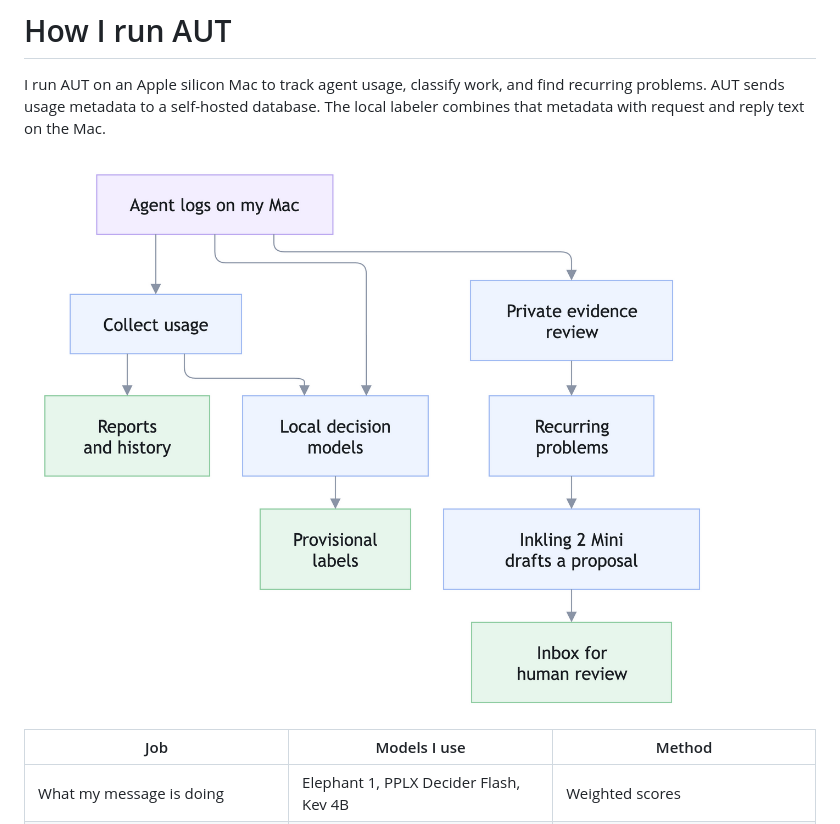
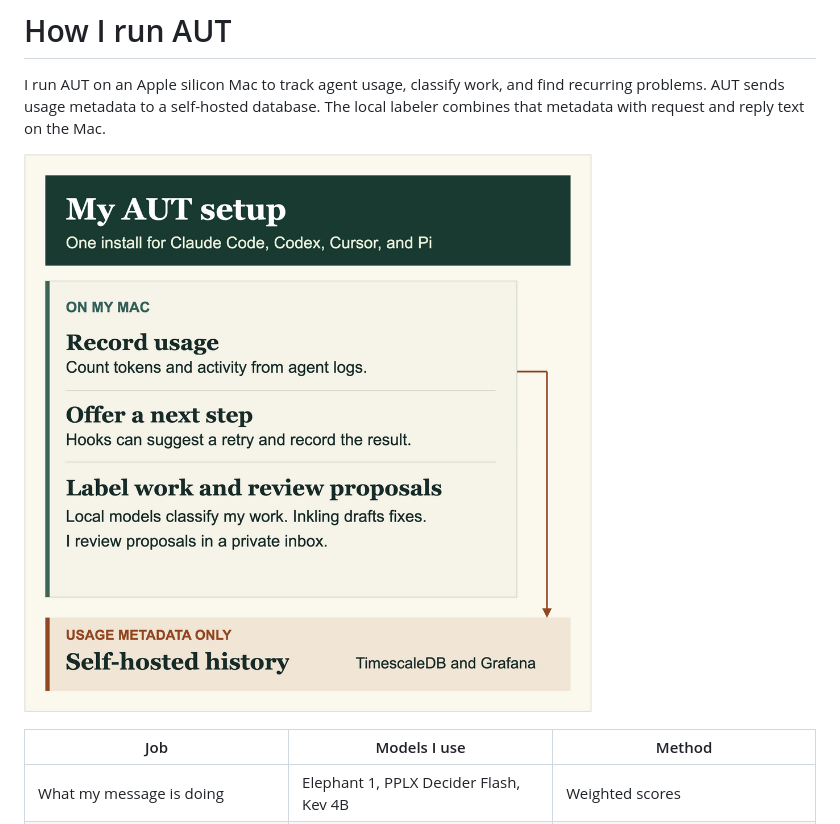
Before and after one commit to rhnfzl/agent-usage-tracker, a Markdown page: docs/how-i-run-aut.md, the part around the change. Drawn GitHub-style; pictures changed too: docs/assets/aut-local-setup.drawio.png (added).

```diff
--- a/docs/how-i-run-aut.md
+++ b/docs/how-i-run-aut.md
@@ -2,7 +2,7 @@
 
 I run AUT on an Apple silicon Mac to track agent usage, classify work, and find recurring problems. AUT sends usage metadata to a self-hosted database. The local labeler combines that metadata with request and reply text on the Mac.
 
-![Agent logs feed usage reporting, local decision models for provisional labels, and private evidence review. Inkling drafts proposals for recurring problems, then a person reviews them.](assets/aut-local-setup.png)
+![One Mac install serves Claude Code, Codex, Cursor, and Pi. Advice, work labels, and proposal review run on the Mac. Usage metadata goes to self-hosted TimescaleDB and Grafana.](assets/aut-local-setup.drawio.png)
 
 | Job | Models I use | Method |
 | --- | --- | --- |
```
Also changed, not shown: README.md (+2 -2 lines), docs/assets/aut-workflow.drawio.png (added).
